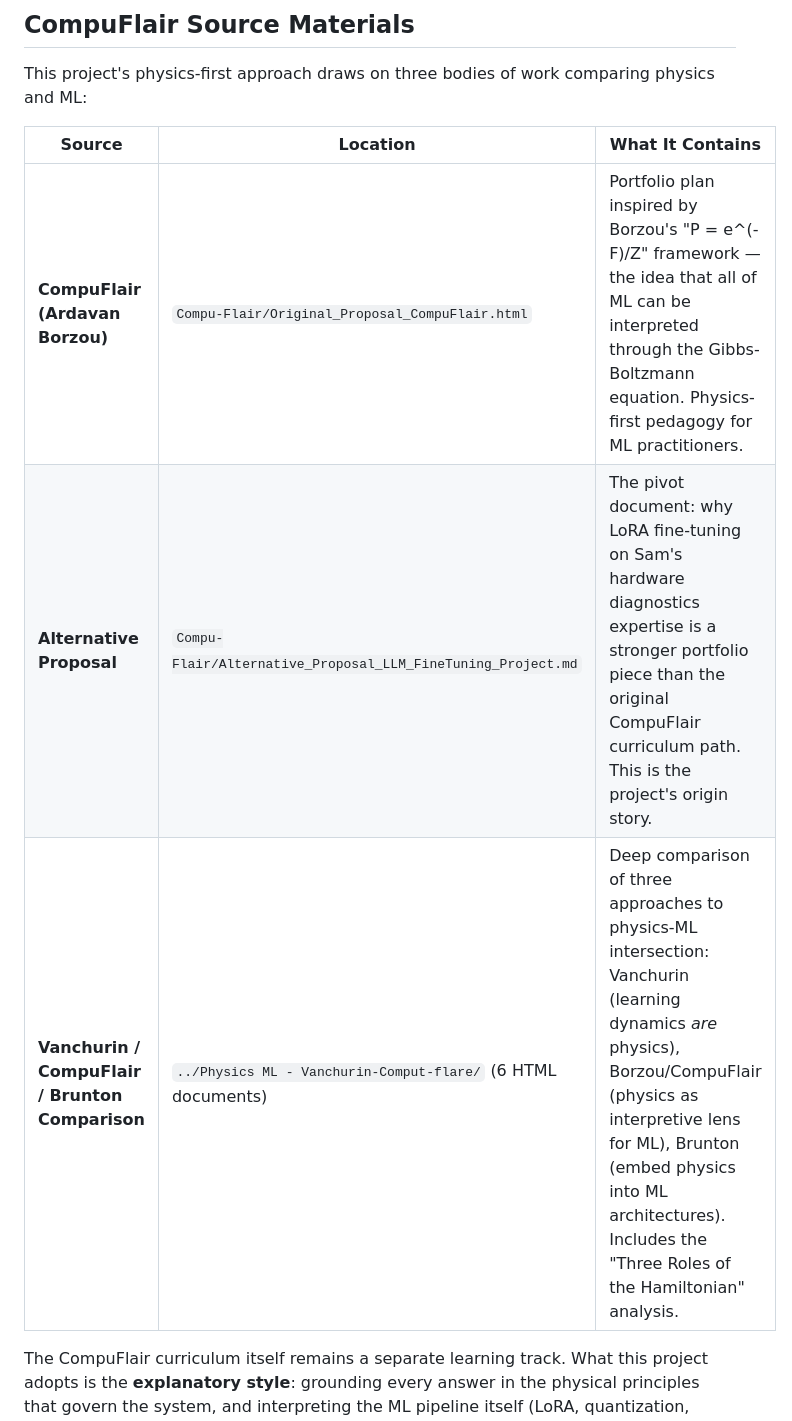
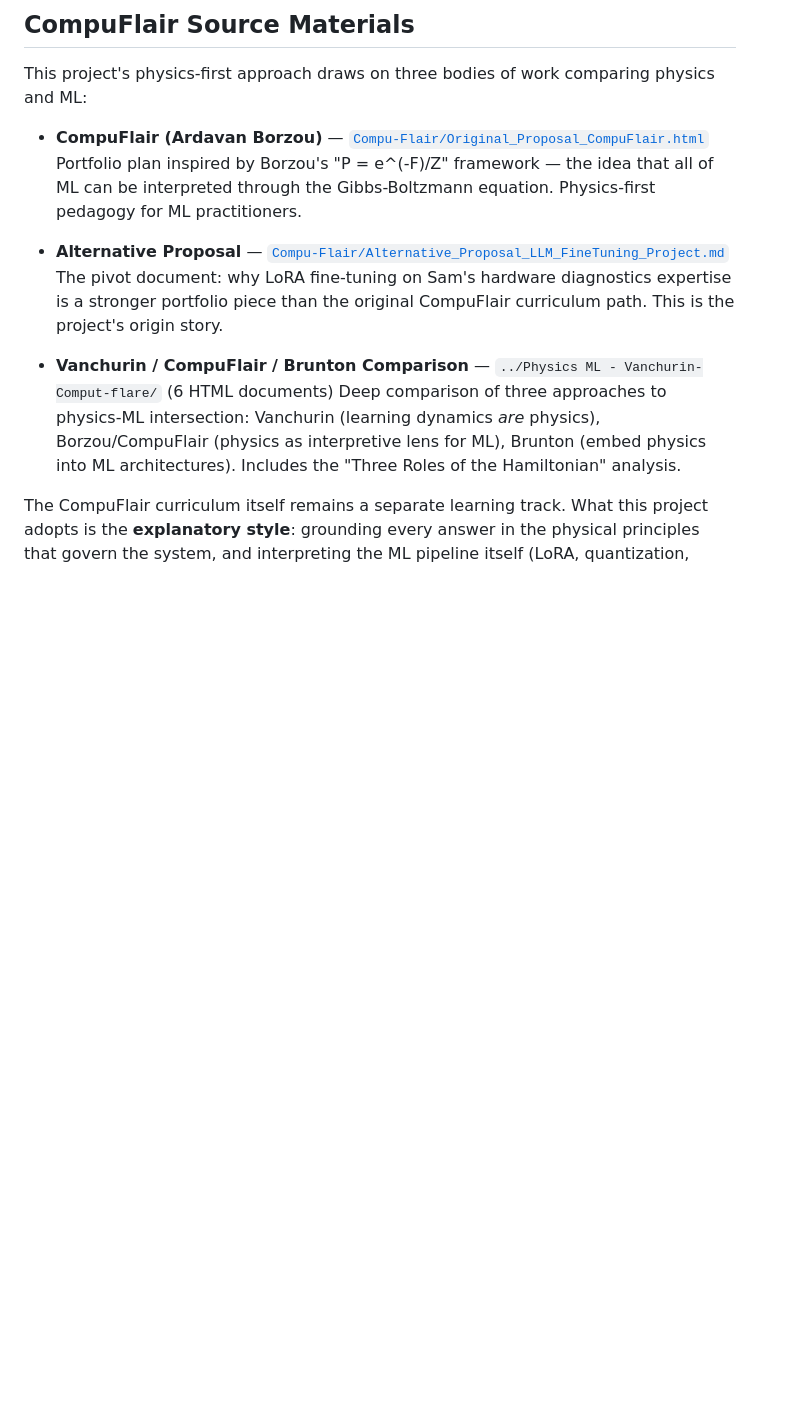
Before and after one commit to MrBesterTester/ml-training-m1, a Markdown page: README.md, the part around the change. Drawn GitHub-style; blank space fills up the shorter version.

Commit message:
Reformat CompuFlair source materials as bulleted list
Co-Authored-By: Claude Opus 4.6 <noreply@anthropic.com>

```diff
--- a/README.md
+++ b/README.md
@@ -165,11 +165,14 @@ python scripts/evaluate.py
 
 This project's physics-first approach draws on three bodies of work comparing physics and ML:
 
-| Source | Location | What It Contains |
-|---|---|---|
-| **CompuFlair (Ardavan Borzou)** | `Compu-Flair/Original_Proposal_CompuFlair.html` | Portfolio plan inspired by Borzou's "P = e^(-F)/Z" framework — the idea that all of ML can be interpreted through the Gibbs-Boltzmann equation. Physics-first pedagogy for ML practitioners. |
-| **Alternative Proposal** | `Compu-Flair/Alternative_Proposal_LLM_FineTuning_Project.md` | The pivot document: why LoRA fine-tuning on Sam's hardware diagnostics expertise is a stronger portfolio piece than the original CompuFlair curriculum path. This is the project's origin story. |
-| **Vanchurin / CompuFlair / Brunton Comparison** | `../Physics ML - Vanchurin-Comput-flare/` (6 HTML documents) | Deep comparison of three approaches to physics-ML intersection: Vanchurin (learning dynamics *are* physics), Borzou/CompuFlair (physics as interpretive lens for ML), Brunton (embed physics into ML architectures). Includes the "Three Roles of the Hamiltonian" analysis. |
+- **CompuFlair (Ardavan Borzou)** — [`Compu-Flair/Original_Proposal_CompuFlair.html`](Compu-Flair/Original_Proposal_CompuFlair.html)
+  Portfolio plan inspired by Borzou's "P = e^(-F)/Z" framework — the idea that all of ML can be interpreted through the Gibbs-Boltzmann equation. Physics-first pedagogy for ML practitioners.
+
+- **Alternative Proposal** — [`Compu-Flair/Alternative_Proposal_LLM_FineTuning_Project.md`](Compu-Flair/Alternative_Proposal_LLM_FineTuning_Project.md)
+  The pivot document: why LoRA fine-tuning on Sam's hardware diagnostics expertise is a stronger portfolio piece than the original CompuFlair curriculum path. This is the project's origin story.
+
+- **Vanchurin / CompuFlair / Brunton Comparison** — `../Physics ML - Vanchurin-Comput-flare/` (6 HTML documents)
+  Deep comparison of three approaches to physics-ML intersection: Vanchurin (learning dynamics *are* physics), Borzou/CompuFlair (physics as interpretive lens for ML), Brunton (embed physics into ML architectures). Includes the "Three Roles of the Hamiltonian" analysis.
 
 The CompuFlair curriculum itself remains a separate learning track. What this project adopts is the **explanatory style**: grounding every answer in the physical principles that govern the system, and interpreting the ML pipeline itself (LoRA, quantization, training dynamics) through the same physics lens.
 
```
